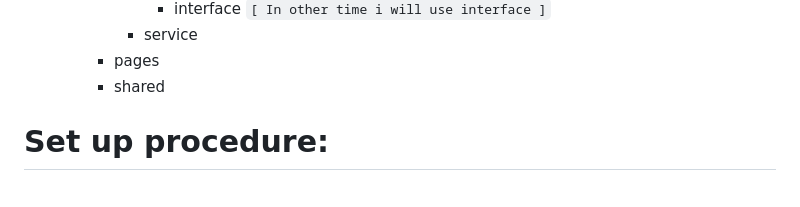
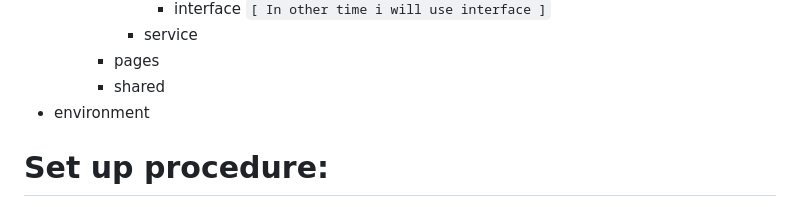
Before and after one commit to NIBRAS-N/development-basics-Notes-projects, a Markdown page: Angular Note.md, the part around the change. Drawn GitHub-style.

```diff
--- a/Angular Note.md
+++ b/Angular Note.md
@@ -16,6 +16,7 @@
         - service
       - pages
       - shared
+  - environment
 
 
 # Set up procedure:
```
